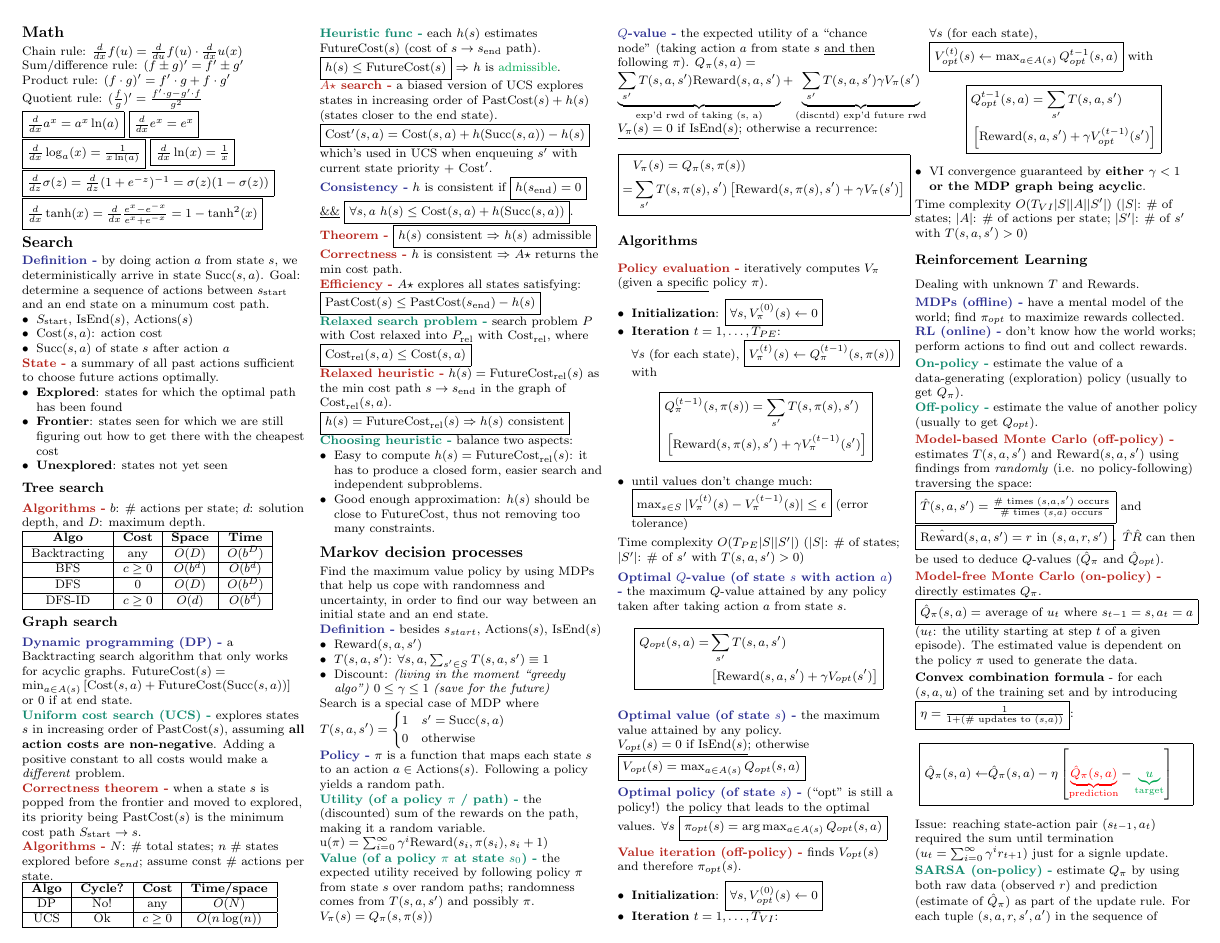
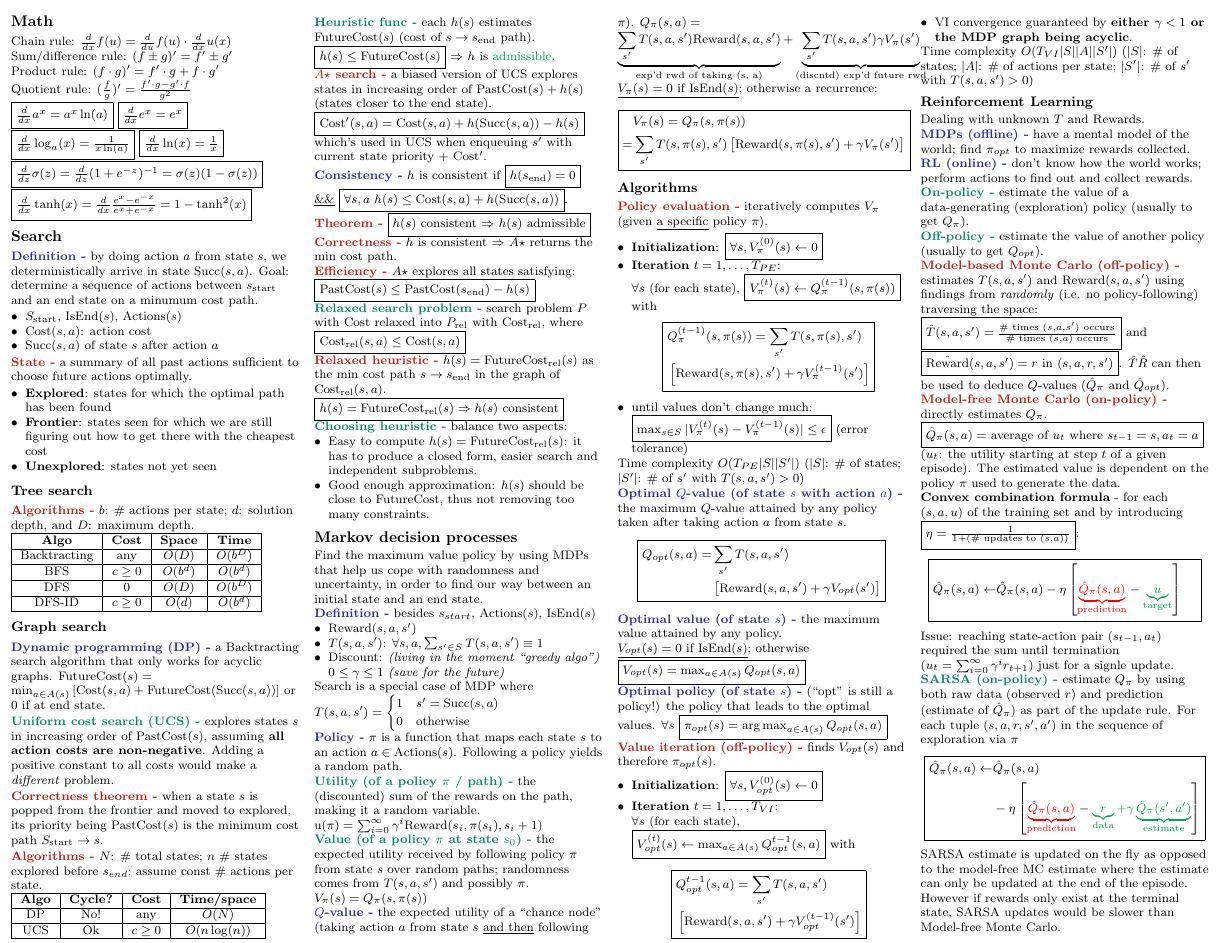
Before and after one commit to junruren/CS-221-Cheatsheets, a LaTeX problem sheet (cs221-exam1.tex): page 1 of 2. Compiled offline with pdfLaTeX.

Commit message:
Be more greedy with paper space

```diff
--- a/cs221-exam1.tex
+++ b/cs221-exam1.tex
@@ -9,11 +9,11 @@
 \usepackage{hyperref}
 \usepackage[dvipsnames]{xcolor}
 
-% This sets page margins to .5 inch if using letter paper, and to 1cm
+% This sets page margins to .1 inch if using letter paper, and to 1cm
 % if using A4 paper. (This probably isn't strictly necessary.)
 % If using another size paper, use default 1cm margins.
 \ifthenelse{\lengthtest { \paperwidth = 11in}}
-    { \geometry{top=.2in,left=.2in,right=.2in,bottom=.2in} }
+    { \geometry{top=.1in,left=.1in,right=.1in,bottom=.1in} }
     {\ifthenelse{ \lengthtest{ \paperwidth = 297mm}}
         {\geometry{top=1cm,left=1cm,right=1cm,bottom=1cm} }
         {\geometry{top=1cm,left=1cm,right=1cm,bottom=1cm} }
@@ -29,12 +29,12 @@
                                 {0.5ex plus .2ex}%x
                                 {\normalfont\large\bfseries}}
 \renewcommand{\subsection}{\@startsection{subsection}{2}{0mm}%
-                                {-1explus -.5ex minus -.2ex}%
+                                {-1ex plus -.5ex minus -.2ex}%
                                 {0.5ex plus .2ex}%
                                 {\normalfont\normalsize\bfseries}}
 \renewcommand{\subsubsection}{\@startsection{subsubsection}{3}{0mm}%
                                 {-1ex plus -.5ex minus -.2ex}%
-                                {1ex plus .2ex}%
+                                {0.5ex plus .2ex}%
                                 {\normalfont\small\bfseries}}
 \makeatother
 
```
Also changed, not shown: cs221-exam1.pdf.
